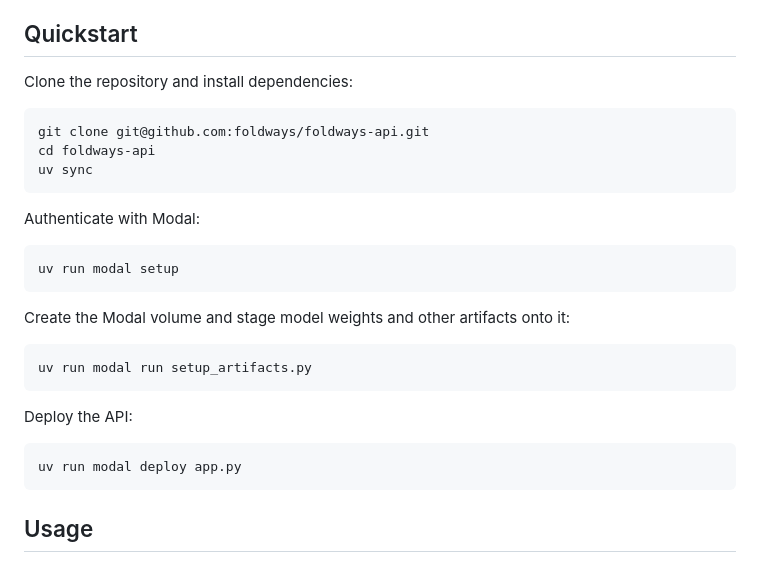
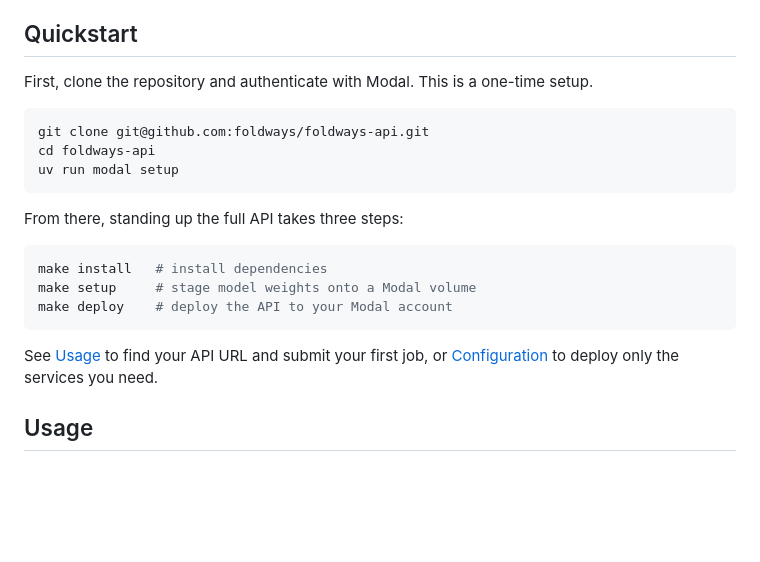
Before and after one commit to foldways/foldways-api, a Markdown page: README.md, the part around the change. GitHub-like rendering; blank space fills up the shorter version.

Commit message:
Update Quickstart

````diff
--- a/README.md
+++ b/README.md
@@ -124,31 +124,25 @@ Pass the name as `service` in a job or batch request, or as the path in
 
 ## Quickstart
 
-Clone the repository and install dependencies:
+First, clone the repository and authenticate with Modal. This is a one-time
+setup.
 
 ```bash
 git clone git@github.com:foldways/foldways-api.git
 cd foldways-api
-uv sync
-```
-
-Authenticate with Modal:
-
-```bash
 uv run modal setup
 ```
 
-Create the Modal volume and stage model weights and other artifacts onto it:
+From there, standing up the full API takes three steps:
 
 ```bash
-uv run modal run setup_artifacts.py
+make install   # install dependencies
+make setup     # stage model weights onto a Modal volume
+make deploy    # deploy the API to your Modal account
 ```
 
-Deploy the API:
-
-```bash
-uv run modal deploy app.py
-```
+See [Usage](#usage) to find your API URL and submit your first job, or
+[Configuration](#configuration) to deploy only the services you need.
 
 ## Usage
 
````
